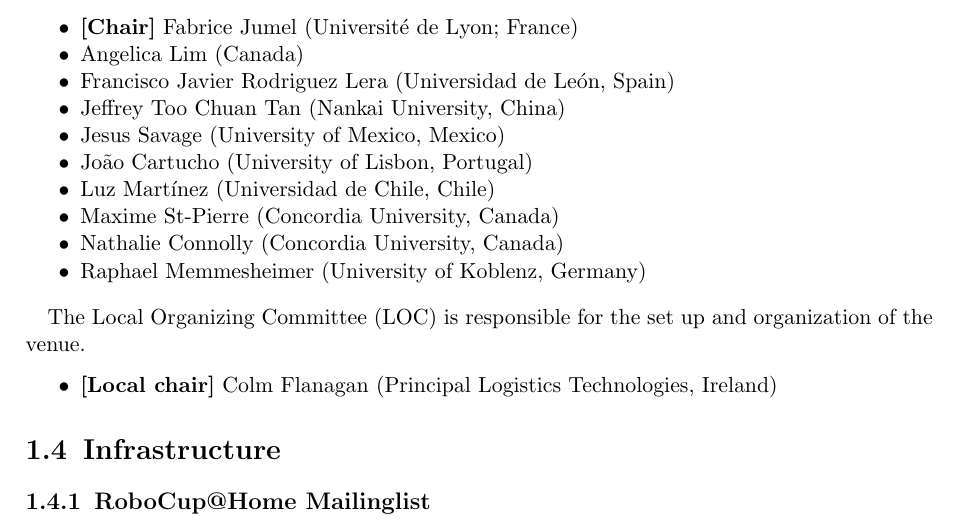
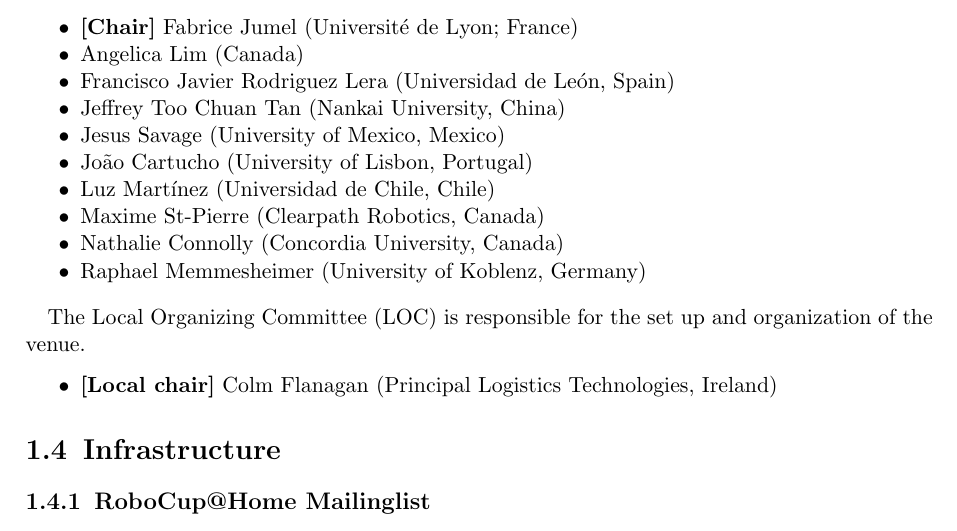
Before and after one commit to RoboCupAtHome/RuleBook, a LaTeX thesis (Rulebook.tex, which reads introduction/Organization.tex): part of page 8 of 88, cut so that both start at the same text. Compiled offline with pdfLaTeX.

Commit message:
Update Maxime affiliation

```diff
--- a/introduction/Organization.tex
+++ b/introduction/Organization.tex
@@ -44,7 +44,7 @@
 	\item Jesus Savage (University of Mexico, Mexico)
 	\item João Cartucho (University of Lisbon, Portugal)
 	\item Luz Martínez (Universidad de Chile, Chile)
-	\item Maxime St-Pierre (Concordia University, Canada)
+	\item Maxime St-Pierre (Clearpath Robotics, Canada)
 	\item Nathalie Connolly (Concordia University, Canada)
 	\item Raphael Memmesheimer (University of Koblenz, Germany)
 \end{itemize}
```
